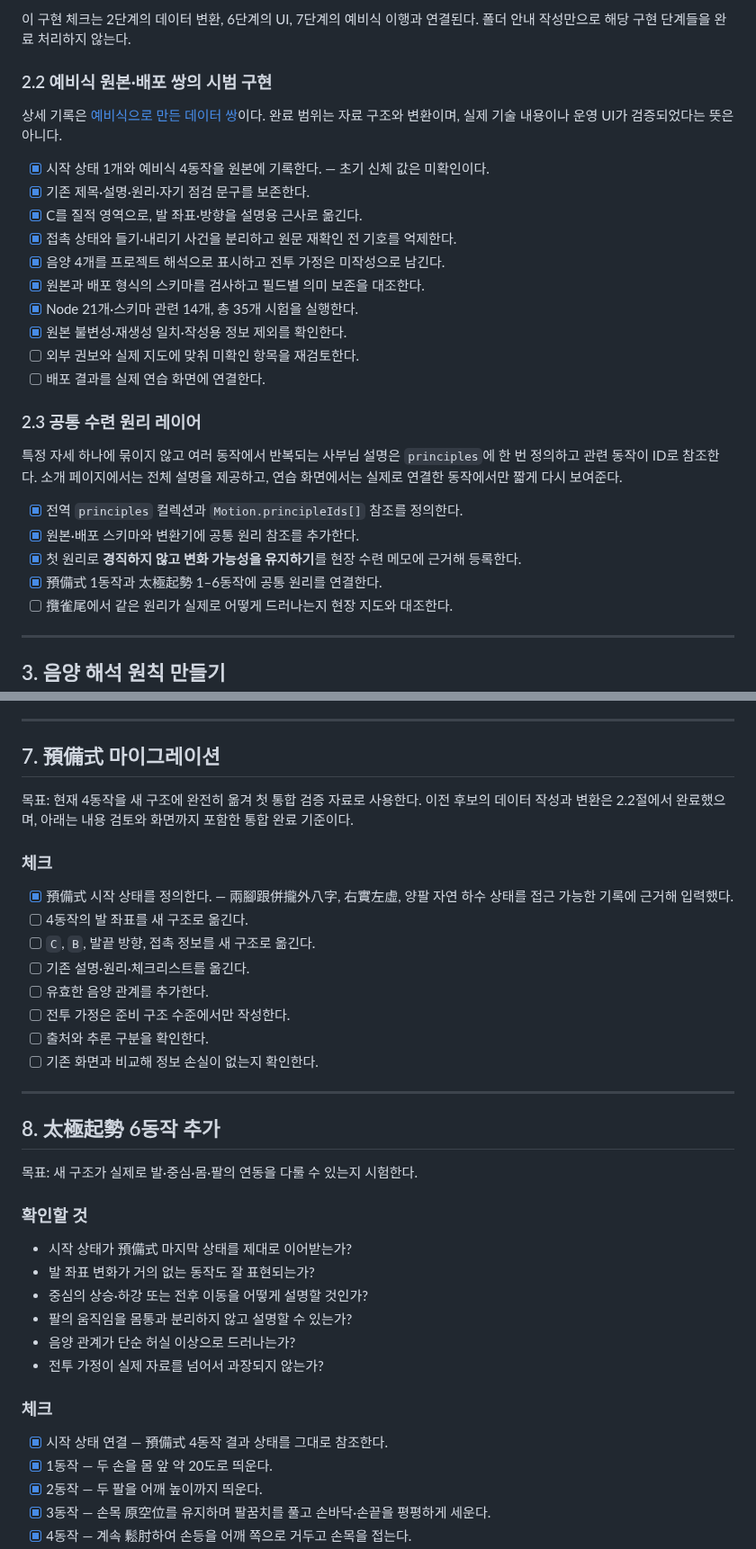
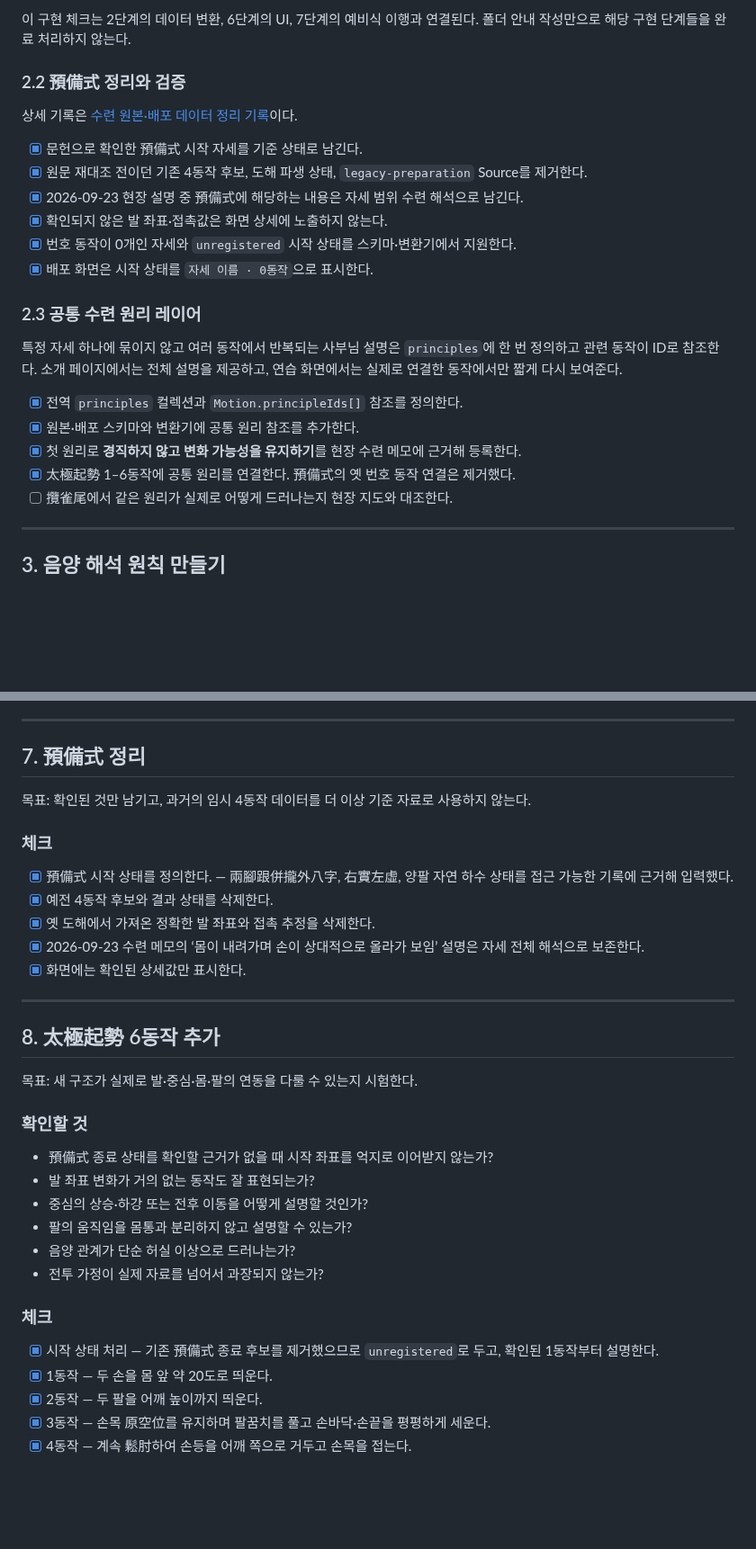
Before and after one commit to winterrainlee/eztaiji, a Markdown page: docs/expansion-plan.md, 2 parts joined by grey strips. Shown at 90% size. Rendered like a GitHub page; blank space fills up the shorter version.

Commit message:
Remove obsolete preparation-motion migration plan

```diff
--- a/docs/expansion-plan.md
+++ b/docs/expansion-plan.md
@@ -133,21 +133,16 @@ Claim
 
 이 구현 체크는 2단계의 데이터 변환, 6단계의 UI, 7단계의 예비식 이행과 연결된다. 폴더 안내 작성만으로 해당 구현 단계들을 완료 처리하지 않는다.
 
-### 2.2 예비식 원본·배포 쌍의 시범 구현
+### 2.2 預備式 정리와 검증
 
-상세 기록은 [예비식으로 만든 데이터 쌍](preparation-pair.md)이다. 완료 범위는 자료 구조와 변환이며, 실제 기술 내용이나 운영 UI가 검증되었다는 뜻은 아니다.
+상세 기록은 [수련 원본·배포 데이터 정리 기록](preparation-pair.md)이다.
 
-- [x] 시작 상태 1개와 예비식 4동작을 원본에 기록한다. — 초기 신체 값은 미확인이다.
-- [x] 기존 제목·설명·원리·자기 점검 문구를 보존한다.
-- [x] C를 질적 영역으로, 발 좌표·방향을 설명용 근사로 옮긴다.
-- [x] 접촉 상태와 들기·내리기 사건을 분리하고 원문 재확인 전 기호를 억제한다.
-- [x] 음양 4개를 프로젝트 해석으로 표시하고 전투 가정은 미작성으로 남긴다.
-- [x] 원본과 배포 형식의 스키마를 검사하고 필드별 의미 보존을 대조한다.
-- [x] Node 21개·스키마 관련 14개, 총 35개 시험을 실행한다.
-- [x] 원본 불변성·재생성 일치·작성용 정보 제외를 확인한다.
-- [ ] 외부 권보와 실제 지도에 맞춰 미확인 항목을 재검토한다.
-- [ ] 배포 결과를 실제 연습 화면에 연결한다.
-
+- [x] 문헌으로 확인한 預備式 시작 자세를 기준 상태로 남긴다.
+- [x] 원문 재대조 전이던 기존 4동작 후보, 도해 파생 상태, `legacy-preparation` Source를 제거한다.
+- [x] 2026-09-23 현장 설명 중 預備式에 해당하는 내용은 자세 범위 수련 해석으로 남긴다.
+- [x] 확인되지 않은 발 좌표·접촉값은 화면 상세에 노출하지 않는다.
+- [x] 번호 동작이 0개인 자세와 `unregistered` 시작 상태를 스키마·변환기에서 지원한다.
+- [x] 배포 화면은 시작 상태를 `자세 이름 · 0동작`으로 표시한다.
 ### 2.3 공통 수련 원리 레이어
 
 특정 자세 하나에 묶이지 않고 여러 동작에서 반복되는 사부님 설명은 `principles`에 한 번 정의하고 관련 동작이 ID로 참조한다. 소개 페이지에서는 전체 설명을 제공하고, 연습 화면에서는 실제로 연결한 동작에서만 짧게 다시 보여준다.
@@ -155,7 +150,7 @@ Claim
 - [x] 전역 `principles` 컬렉션과 `Motion.principleIds[]` 참조를 정의한다.
 - [x] 원본·배포 스키마와 변환기에 공통 원리 참조를 추가한다.
 - [x] 첫 원리로 **경직하지 않고 변화 가능성을 유지하기**를 현장 수련 메모에 근거해 등록한다.
-- [x] 預備式 1동작과 太極起勢 1–6동작에 공통 원리를 연결한다.
+- [x] 太極起勢 1–6동작에 공통 원리를 연결한다. 預備式의 옛 번호 동작 연결은 제거했다.
 - [ ] 攬雀尾에서 같은 원리가 실제로 어떻게 드러나는지 현장 지도와 대조한다.
 
 ---
@@ -291,30 +286,26 @@ Claim
 
 ---
 
-## 7. 預備式 마이그레이션
+## 7. 預備式 정리
 
-목표: 현재 4동작을 새 구조에 완전히 옮겨 첫 통합 검증 자료로 사용한다. 이전 후보의 데이터 작성과 변환은 2.2절에서 완료했으며, 아래는 내용 검토와 화면까지 포함한 통합 완료 기준이다.
+목표: 확인된 것만 남기고, 과거의 임시 4동작 데이터를 더 이상 기준 자료로 사용하지 않는다.
 
 ### 체크
 
 - [x] 預備式 시작 상태를 정의한다. — 兩腳跟併攏外八字, 右實左虛, 양팔 자연 하수 상태를 접근 가능한 기록에 근거해 입력했다.
-- [ ] 4동작의 발 좌표를 새 구조로 옮긴다.
-- [ ] `C`, `B`, 발끝 방향, 접촉 정보를 새 구조로 옮긴다.
-- [ ] 기존 설명·원리·체크리스트를 옮긴다.
-- [ ] 유효한 음양 관계를 추가한다.
-- [ ] 전투 가정은 준비 구조 수준에서만 작성한다.
-- [ ] 출처와 추론 구분을 확인한다.
-- [ ] 기존 화면과 비교해 정보 손실이 없는지 확인한다.
+- [x] 예전 4동작 후보와 결과 상태를 삭제한다.
+- [x] 옛 도해에서 가져온 정확한 발 좌표와 접촉 추정을 삭제한다.
+- [x] 2026-09-23 수련 메모의 ‘몸이 내려가며 손이 상대적으로 올라가 보임’ 설명은 자세 전체 해석으로 보존한다.
+- [x] 화면에는 확인된 상세값만 표시한다.
 
 ---
-
 ## 8. 太極起勢 6동작 추가
 
 목표: 새 구조가 실제로 발·중심·몸·팔의 연동을 다룰 수 있는지 시험한다.
 
 ### 확인할 것
 
-- 시작 상태가 預備式 마지막 상태를 제대로 이어받는가?
+- 預備式 종료 상태를 확인할 근거가 없을 때 시작 좌표를 억지로 이어받지 않는가?
 - 발 좌표 변화가 거의 없는 동작도 잘 표현되는가?
 - 중심의 상승·하강 또는 전후 이동을 어떻게 설명할 것인가?
 - 팔의 움직임을 몸통과 분리하지 않고 설명할 수 있는가?
@@ -323,7 +314,7 @@ Claim
 
 ### 체크
 
-- [x] 시작 상태 연결 — 預備式 4동작 결과 상태를 그대로 참조한다.
+- [x] 시작 상태 처리 — 기존 預備式 종료 후보를 제거했으므로 `unregistered`로 두고, 확인된 1동작부터 설명한다.
 - [x] 1동작 — 두 손을 몸 앞 약 20도로 띄운다.
 - [x] 2동작 — 두 팔을 어깨 높이까지 띄운다.
 - [x] 3동작 — 손목 原空位를 유지하며 팔꿈치를 풀고 손바닥·손끝을 평평하게 세운다.
```
Also changed, not shown: other parts of docs/expansion-plan.md (+4 -4 lines).
